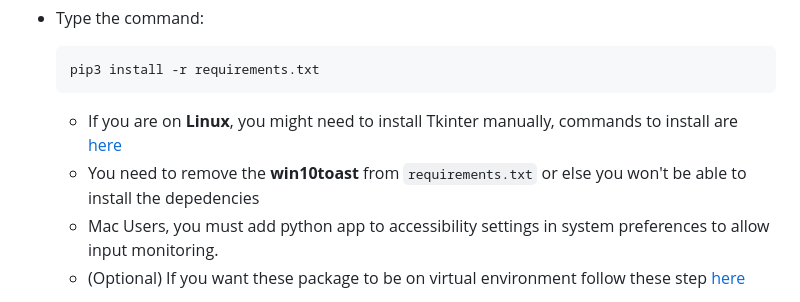
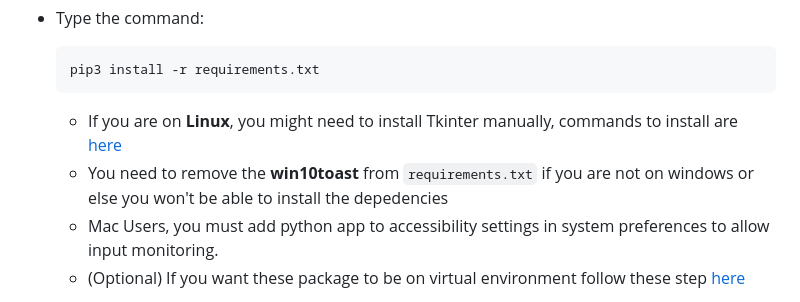
Before and after one commit to LOUDO56/PyMacroRecord, a Markdown page: README.md, the part around one of its changes. Drawn GitHub-style.

````diff
--- a/README.md
+++ b/README.md
@@ -95,7 +94,7 @@ If you encounter a bug or want to request an update, simply create an issue [her
   pip3 install -r requirements.txt
   ```
   - If you are on **Linux**, you might need to install Tkinter manually, commands to install are [here](https://www.geeksforgeeks.org/how-to-install-tkinter-on-linux/)
-  - You need to remove the **win10toast** from `requirements.txt` or else you won't be able to install the depedencies
+  - You need to remove the **win10toast** from `requirements.txt` if you are not on windows or else you won't be able to install the depedencies
   - Mac Users, you must add python app to accessibility settings in system preferences to allow input monitoring.
   - (Optional) If you want these package to be on virtual environment follow these step [here](https://stackoverflow.com/a/41799834)
 - Finally, do `cd src` and type: `python3 main.py`
````
Also changed, not shown: other parts of README.md (+2 -3 lines).
